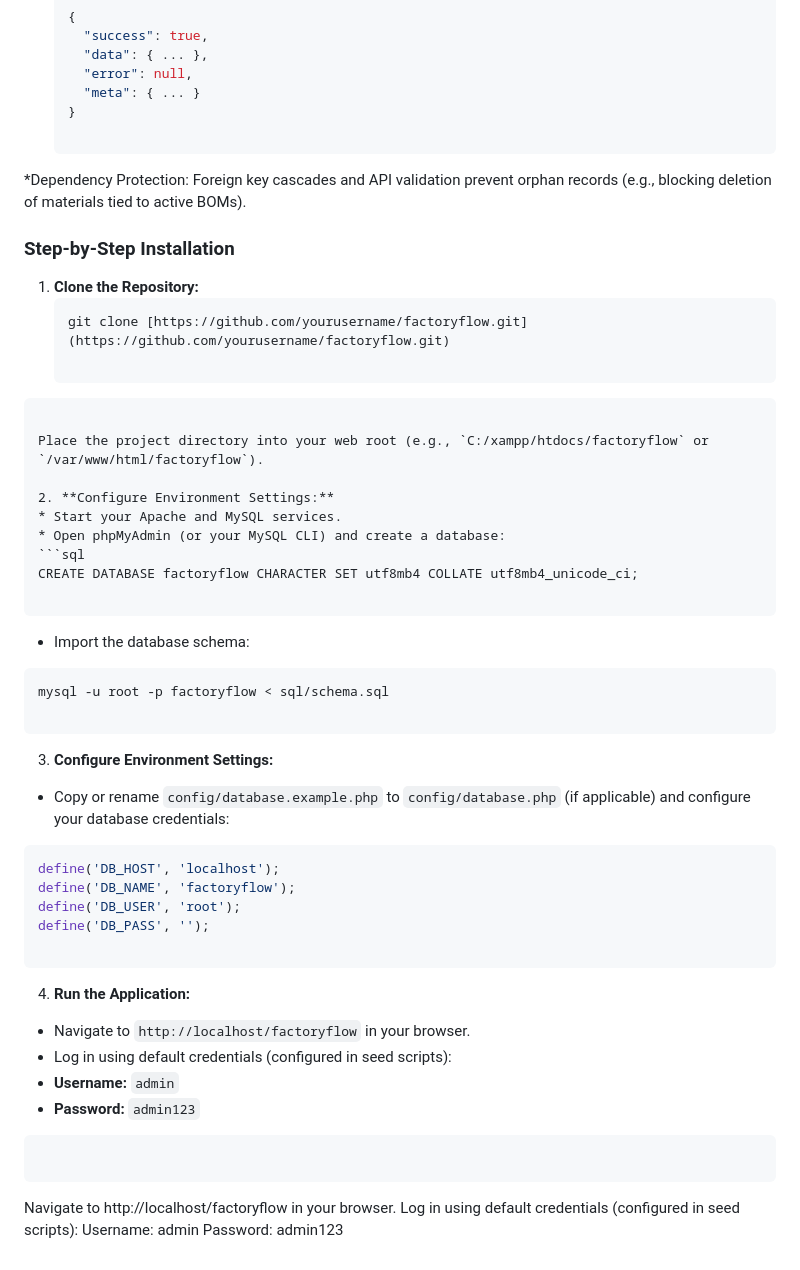
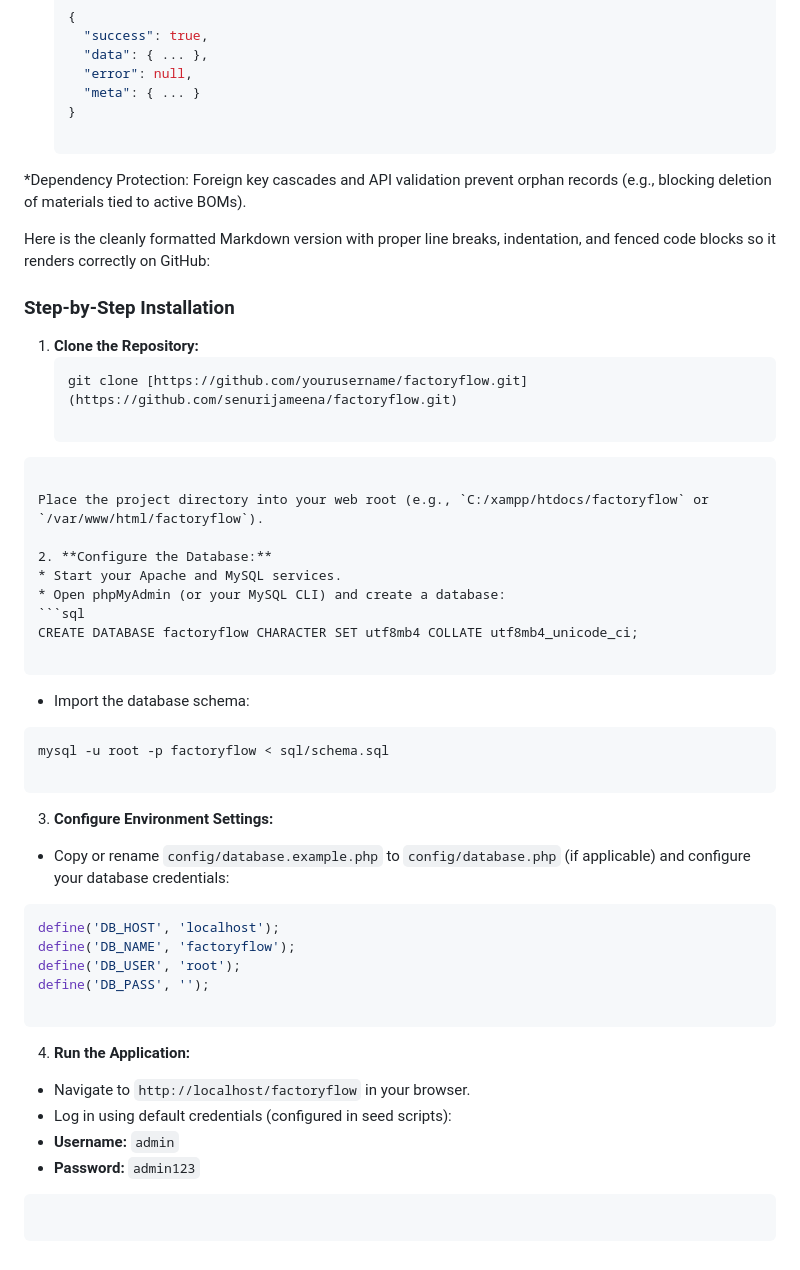
Before and after one commit to senurijameena/factoryflow-erp, a Markdown page: README.md, the part around the change. GitHub-like rendering.

Commit message:
Fix clone URL and enhance README formatting
Updated the clone URL in the installation instructions and improved Markdown formatting for better readability.

````diff
--- a/README.md
+++ b/README.md
@@ -48,17 +48,19 @@ A high-performance, modular Manufacturing Resource Planning (ERP) platform built
 
 *Dependency Protection: Foreign key cascades and API validation prevent orphan records (e.g., blocking deletion of materials tied to active BOMs).
 
+Here is the cleanly formatted Markdown version with proper line breaks, indentation, and fenced code blocks so it renders correctly on GitHub:
+
 ### Step-by-Step Installation
 
 1. **Clone the Repository:**
    ```bash
-   git clone [https://github.com/yourusername/factoryflow.git](https://github.com/yourusername/factoryflow.git)
+   git clone [https://github.com/yourusername/factoryflow.git](https://github.com/senurijameena/factoryflow.git)
 
 ```
 
 Place the project directory into your web root (e.g., `C:/xampp/htdocs/factoryflow` or `/var/www/html/factoryflow`).
 
-2. **Configure Environment Settings:**
+2. **Configure the Database:**
 * Start your Apache and MySQL services.
 * Open phpMyAdmin (or your MySQL CLI) and create a database:
 ```sql
@@ -74,6 +76,8 @@ mysql -u root -p factoryflow < sql/schema.sql
 ```
 
 
+
+
 3. **Configure Environment Settings:**
 * Copy or rename `config/database.example.php` to `config/database.php` (if applicable) and configure your database credentials:
 ```php
@@ -83,6 +87,8 @@ define('DB_USER', 'root');
 define('DB_PASS', '');
 
 ```
+
+
 
 
 4. **Run the Application:**
@@ -98,8 +104,3 @@ define('DB_PASS', '');
 ```
 
 ```
-
-Navigate to http://localhost/factoryflow in your browser.
-Log in using default credentials (configured in seed scripts):
-Username: admin
-Password: admin123
````
